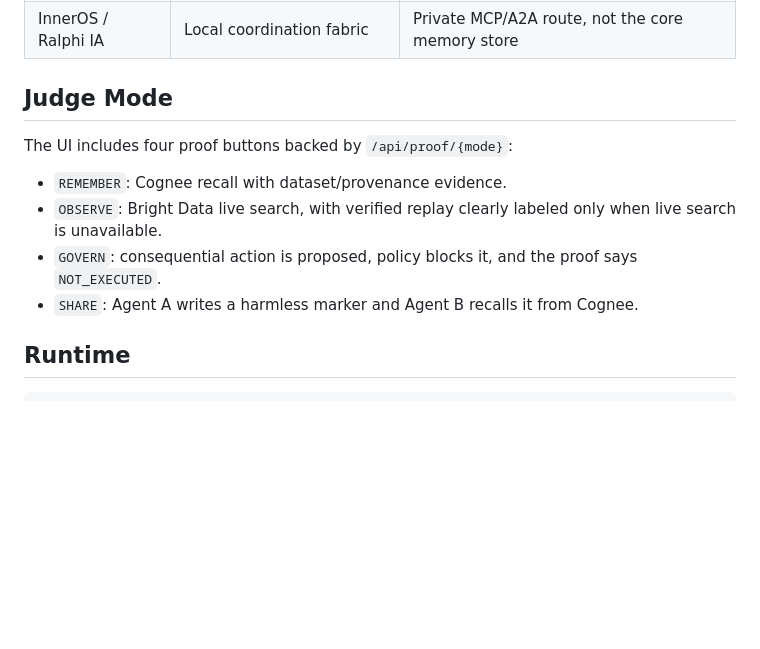
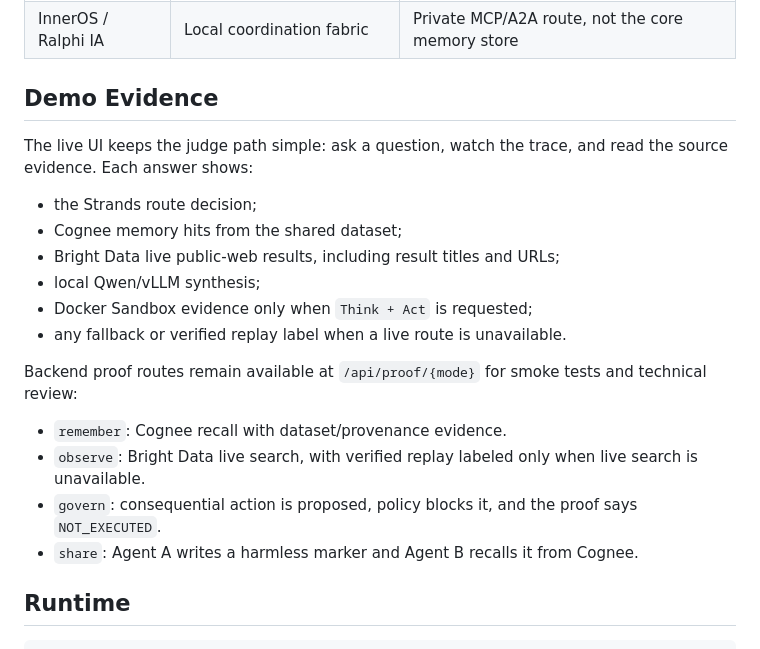
Before and after one commit to Rafa-Innerchispa/inneros-personal-brain, a Markdown page: README.md, the part around the change. Drawn GitHub-style; blank space fills up the shorter version.

Commit message:
docs: align demo guide with current UI

```diff
--- a/README.md
+++ b/README.md
@@ -48,14 +48,25 @@ Cognee is not a decorative memory cache. It is the central shared dataset that m
 | Docker Sandboxes | Governed execution | Bounded artifact action with evidence |
 | InnerOS / Ralphi IA | Local coordination fabric | Private MCP/A2A route, not the core memory store |
 
-## Judge Mode
+## Demo Evidence
 
-The UI includes four proof buttons backed by `/api/proof/{mode}`:
+The live UI keeps the judge path simple: ask a question, watch the trace, and
+read the source evidence. Each answer shows:
 
-- `REMEMBER`: Cognee recall with dataset/provenance evidence.
-- `OBSERVE`: Bright Data live search, with verified replay clearly labeled only when live search is unavailable.
-- `GOVERN`: consequential action is proposed, policy blocks it, and the proof says `NOT_EXECUTED`.
-- `SHARE`: Agent A writes a harmless marker and Agent B recalls it from Cognee.
+- the Strands route decision;
+- Cognee memory hits from the shared dataset;
+- Bright Data live public-web results, including result titles and URLs;
+- local Qwen/vLLM synthesis;
+- Docker Sandbox evidence only when `Think + Act` is requested;
+- any fallback or verified replay label when a live route is unavailable.
+
+Backend proof routes remain available at `/api/proof/{mode}` for smoke tests and
+technical review:
+
+- `remember`: Cognee recall with dataset/provenance evidence.
+- `observe`: Bright Data live search, with verified replay labeled only when live search is unavailable.
+- `govern`: consequential action is proposed, policy blocks it, and the proof says `NOT_EXECUTED`.
+- `share`: Agent A writes a harmless marker and Agent B recalls it from Cognee.
 
 ## Runtime
 
```
Also changed, not shown: docs/CURRENT_HANDOFF.md (+2 -1 lines), docs/DEMO_RUNBOOK.md (+4 -2 lines).
